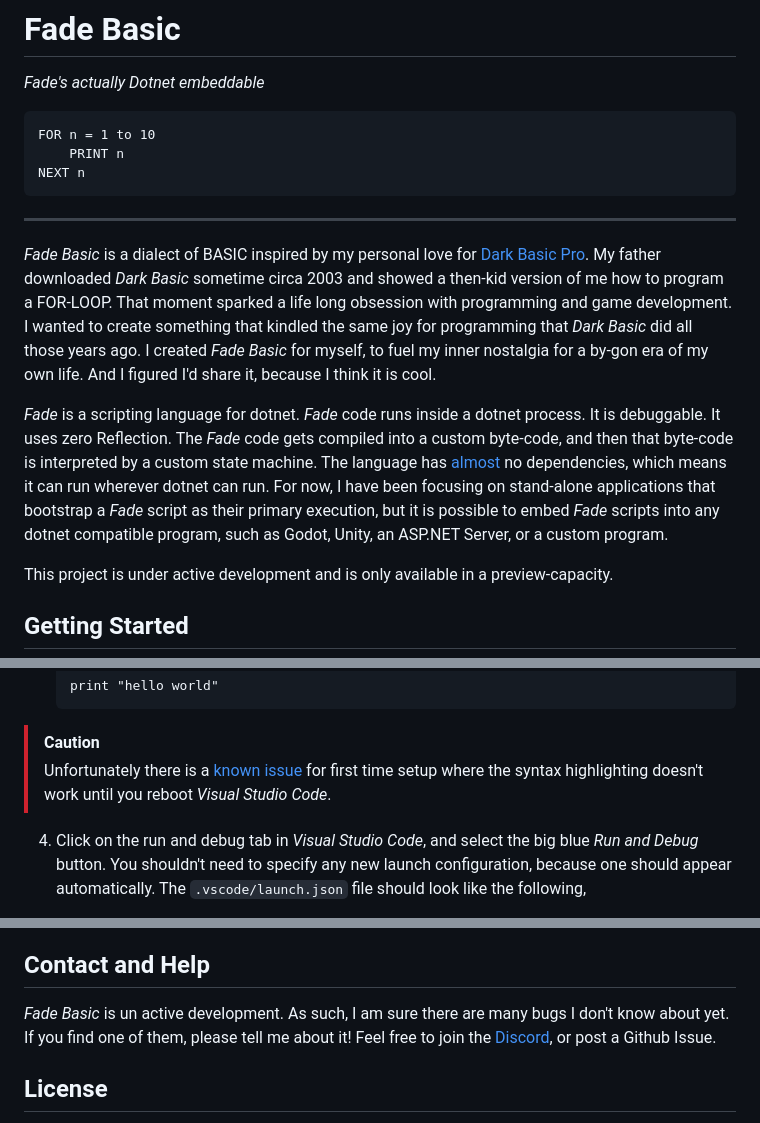
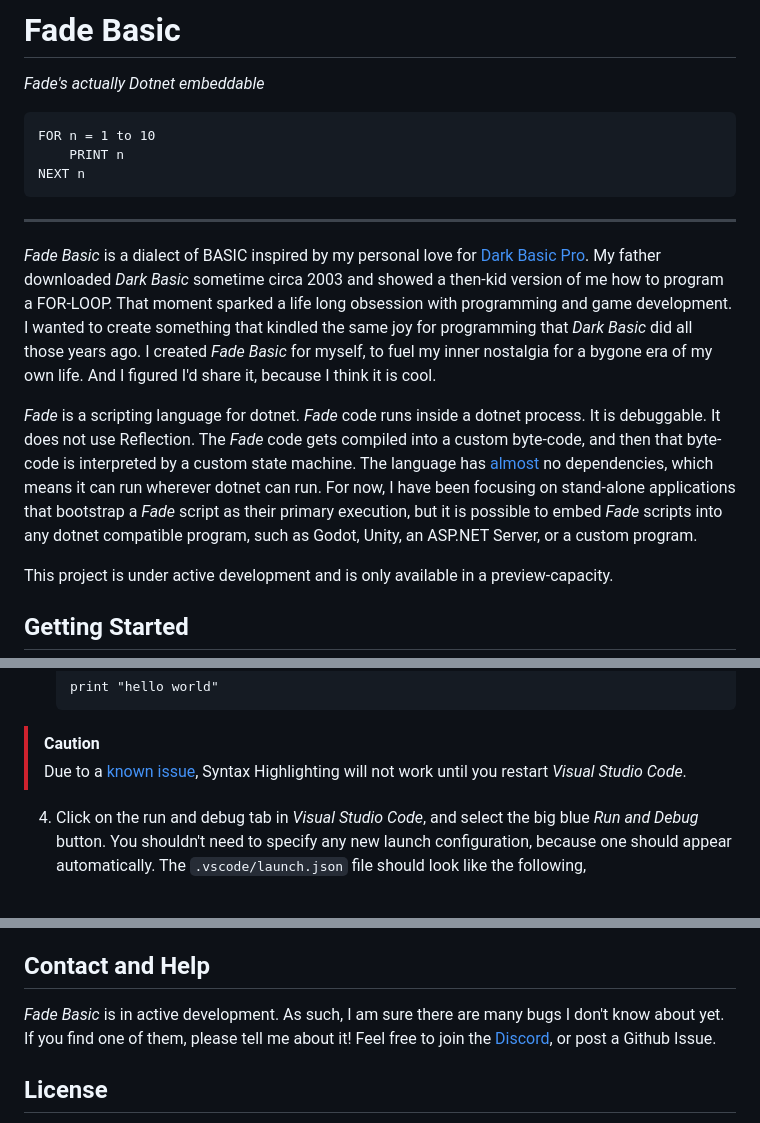
Before and after one commit to cdhanna/fadebasic, a Markdown page: readme.md, 3 parts joined by grey strips. GitHub-like rendering.

````diff
--- a/readme.md
+++ b/readme.md
@@ -12,9 +12,9 @@ NEXT n
 
 ----
 
-_Fade Basic_ is a dialect of BASIC inspired by my personal love for [Dark Basic Pro](https://www.reddit.com/r/DarkBasicDev/). My father downloaded _Dark Basic_ sometime circa 2003 and showed a then-kid version of me how to program a FOR-LOOP. That moment sparked a life long obsession with programming and game development. I wanted to create something that kindled the same joy for programming that _Dark Basic_ did all those years ago. I created _Fade Basic_ for myself, to fuel my inner nostalgia for a by-gon era of my own life. And I figured I'd share it, because I think it is cool.
+_Fade Basic_ is a dialect of BASIC inspired by my personal love for [Dark Basic Pro](https://www.reddit.com/r/DarkBasicDev/). My father downloaded _Dark Basic_ sometime circa 2003 and showed a then-kid version of me how to program a FOR-LOOP. That moment sparked a life long obsession with programming and game development. I wanted to create something that kindled the same joy for programming that _Dark Basic_ did all those years ago. I created _Fade Basic_ for myself, to fuel my inner nostalgia for a bygone era of my own life. And I figured I'd share it, because I think it is cool.
 
-_Fade_ is a scripting language for dotnet. _Fade_ code runs inside a dotnet process. It is debuggable. It uses zero Reflection. The _Fade_ code gets compiled into a custom byte-code, and then that byte-code is interpreted by a custom state machine. The language has [almost](https://github.com/cdhanna/fadebasic/blob/main/FadeBasic/FadeBasic/FadeBasic.csproj#L22) no dependencies, which means it can run wherever dotnet can run. For now, I have been focusing on stand-alone applications that bootstrap a _Fade_ script as their primary execution, but it is possible to embed _Fade_ scripts into any dotnet compatible program, such as Godot, Unity, an ASP.NET Server, or a custom program.
+_Fade_ is a scripting language for dotnet. _Fade_ code runs inside a dotnet process. It is debuggable. It does not use Reflection. The _Fade_ code gets compiled into a custom byte-code, and then that byte-code is interpreted by a custom state machine. The language has [almost](https://github.com/cdhanna/fadebasic/blob/main/FadeBasic/FadeBasic/FadeBasic.csproj#L22) no dependencies, which means it can run wherever dotnet can run. For now, I have been focusing on stand-alone applications that bootstrap a _Fade_ script as their primary execution, but it is possible to embed _Fade_ scripts into any dotnet compatible program, such as Godot, Unity, an ASP.NET Server, or a custom program.
 
 This project is under active development and is only available in a preview-capacity.
 
@@ -69,7 +69,7 @@ Before you can get started,
     ```
 
 > [!CAUTION]
-> Unfortunately there is a [known issue](https://github.com/cdhanna/fadebasic/issues/1) for first time setup where the syntax highlighting doesn't work until you reboot _Visual Studio Code_.
+> Due to a [known issue](https://github.com/cdhanna/fadebasic/issues/1), Syntax Highlighting will not work until you restart _Visual Studio Code_.
 
 4. Click on the run and debug tab in _Visual Studio Code_, and select the big blue _Run and Debug_ button. You shouldn't need to specify any new launch configuration, because one should appear automatically. The `.vscode/launch.json` file should look like the following,
     ```jsonc
@@ -108,7 +108,7 @@ Now that you have _Fade_ running locally, you should check out the full language
 
 ## Contact and Help
 
-_Fade Basic_ is un active development. As such, I am sure there are many bugs I don't know about yet. If you find one of them, please tell me about it!
+_Fade Basic_ is in active development. As such, I am sure there are many bugs I don't know about yet. If you find one of them, please tell me about it!
 Feel free to join the [Discord](https://discord.gg/d7Q5EuQc), or post a Github Issue.
 
 ## License
````
